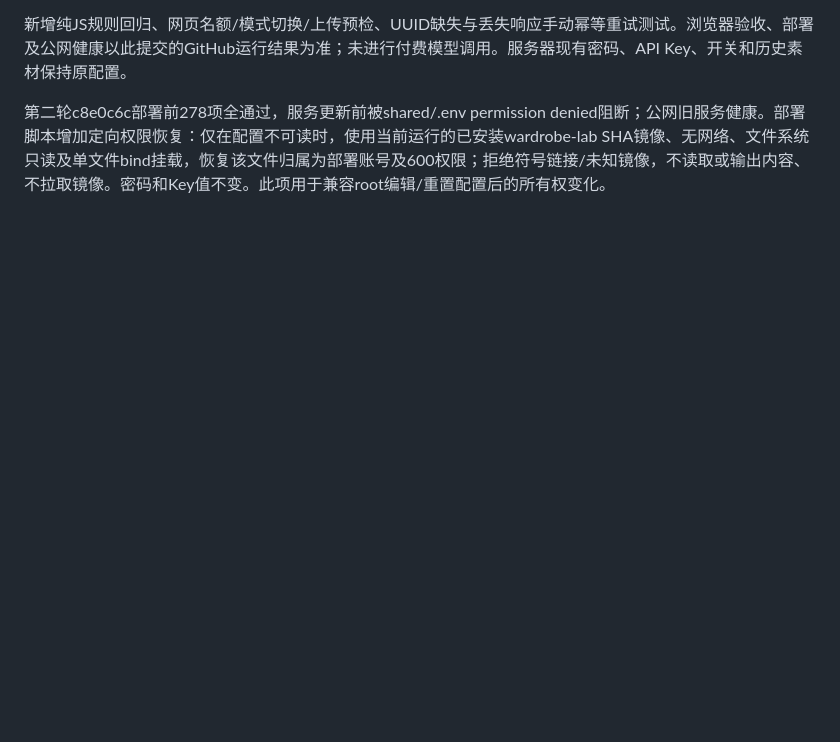
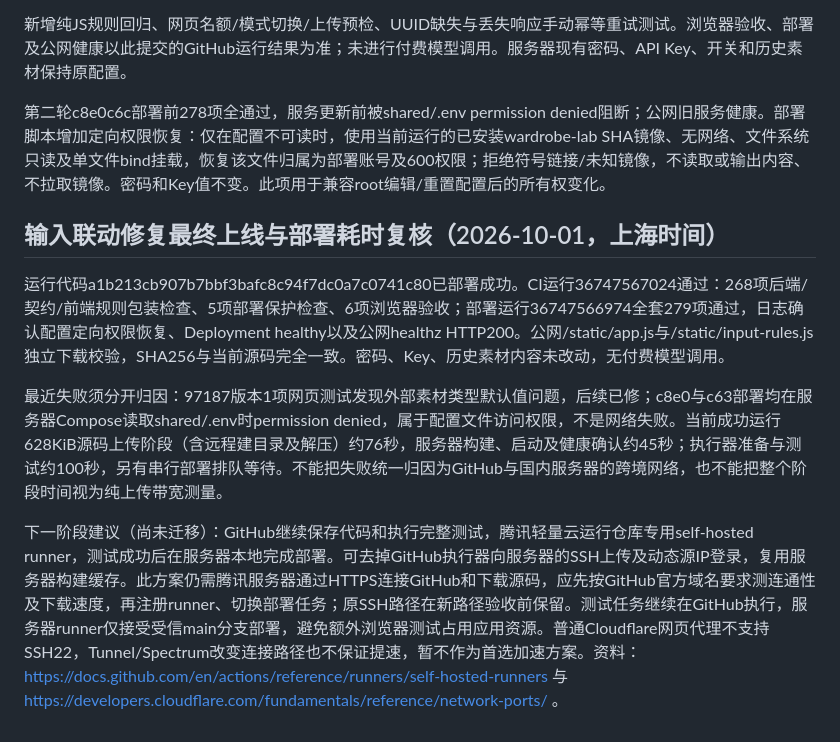
Before and after one commit to wenjinliuu/ai-wardrobe-lab, a Markdown page: docs/handoff.md, the part around the change. Drawn GitHub-style; blank space fills up the shorter version.

Commit message:
Record verified input-rule deployment and measured deployment bottlenecks

```diff
--- a/docs/handoff.md
+++ b/docs/handoff.md
@@ -102,3 +102,12 @@ SQLite新增assets.details字段，启动时兼容添加，保存视频帧率/
 新增纯JS规则回归、网页名额/模式切换/上传预检、UUID缺失与丢失响应手动幂等重试测试。浏览器验收、部署及公网健康以此提交的GitHub运行结果为准；未进行付费模型调用。服务器现有密码、API Key、开关和历史素材保持原配置。
 
 第二轮c8e0c6c部署前278项全通过，服务更新前被shared/.env permission denied阻断；公网旧服务健康。部署脚本增加定向权限恢复：仅在配置不可读时，使用当前运行的已安装wardrobe-lab SHA镜像、无网络、文件系统只读及单文件bind挂载，恢复该文件归属为部署账号及600权限；拒绝符号链接/未知镜像，不读取或输出内容、不拉取镜像。密码和Key值不变。此项用于兼容root编辑/重置配置后的所有权变化。
+
+
+## 输入联动修复最终上线与部署耗时复核（2026-10-01，上海时间）
+
+运行代码a1b213cb907b7bbf3bafc8c94f7dc0a7c0741c80已部署成功。CI运行36747567024通过：268项后端/契约/前端规则包装检查、5项部署保护检查、6项浏览器验收；部署运行36747566974全套279项通过，日志确认配置定向权限恢复、Deployment healthy以及公网healthz HTTP200。公网/static/app.js与/static/input-rules.js独立下载校验，SHA256与当前源码完全一致。密码、Key、历史素材内容未改动，无付费模型调用。
+
+最近失败须分开归因：97187版本1项网页测试发现外部素材类型默认值问题，后续已修；c8e0与c63部署均在服务器Compose读取shared/.env时permission denied，属于配置文件访问权限，不是网络失败。当前成功运行628KiB源码上传阶段（含远程建目录及解压）约76秒，服务器构建、启动及健康确认约45秒；执行器准备与测试约100秒，另有串行部署排队等待。不能把失败统一归因为GitHub与国内服务器的跨境网络，也不能把整个阶段时间视为纯上传带宽测量。
+
+下一阶段建议（尚未迁移）：GitHub继续保存代码和执行完整测试，腾讯轻量云运行仓库专用self-hosted runner，测试成功后在服务器本地完成部署。可去掉GitHub执行器向服务器的SSH上传及动态源IP登录，复用服务器构建缓存。此方案仍需腾讯服务器通过HTTPS连接GitHub和下载源码，应先按GitHub官方域名要求测连通性及下载速度，再注册runner、切换部署任务；原SSH路径在新路径验收前保留。测试任务继续在GitHub执行，服务器runner仅接受受信main分支部署，避免额外浏览器测试占用应用资源。普通Cloudflare网页代理不支持SSH22，Tunnel/Spectrum改变连接路径也不保证提速，暂不作为首选加速方案。资料：https://docs.github.com/en/actions/reference/runners/self-hosted-runners 与 https://developers.cloudflare.com/fundamentals/reference/network-ports/ 。
```
